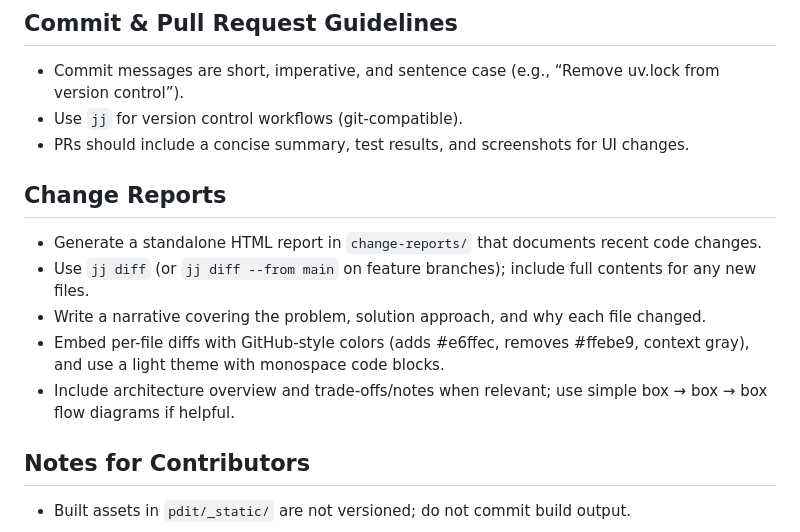
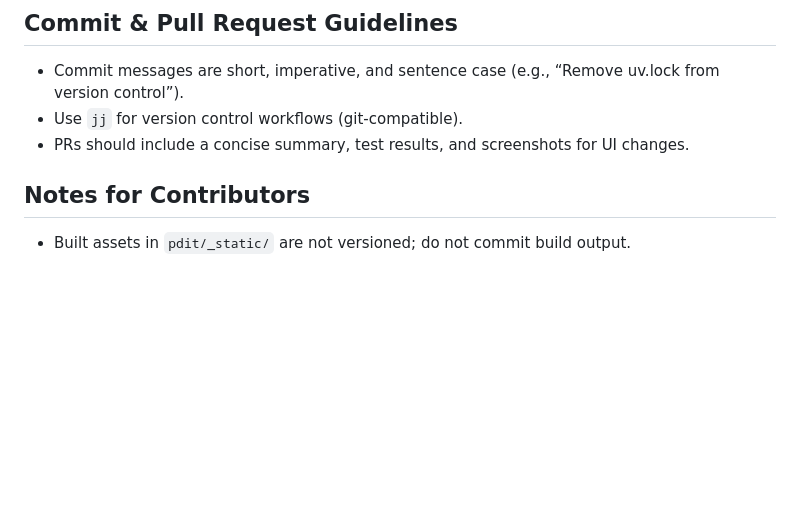
Before and after one commit to vangberg/pdit, a Markdown page: AGENTS.md, the part around the change. GitHub-like rendering; blank space fills up the shorter version.

Commit message:
no change report

```diff
--- a/AGENTS.md
+++ b/AGENTS.md
@@ -27,13 +27,6 @@
 - Commit messages are short, imperative, and sentence case (e.g., “Remove uv.lock from version control”).
 - Use `jj` for version control workflows (git-compatible).
 - PRs should include a concise summary, test results, and screenshots for UI changes.
-
-## Change Reports
-- Generate a standalone HTML report in `change-reports/` that documents recent code changes.
-- Use `jj diff` (or `jj diff --from main` on feature branches); include full contents for any new files.
-- Write a narrative covering the problem, solution approach, and why each file changed.
-- Embed per-file diffs with GitHub-style colors (adds #e6ffec, removes #ffebe9, context gray), and use a light theme with monospace code blocks.
-- Include architecture overview and trade-offs/notes when relevant; use simple box → box → box flow diagrams if helpful.
 
 ## Notes for Contributors
 - Built assets in `pdit/_static/` are not versioned; do not commit build output.
```
